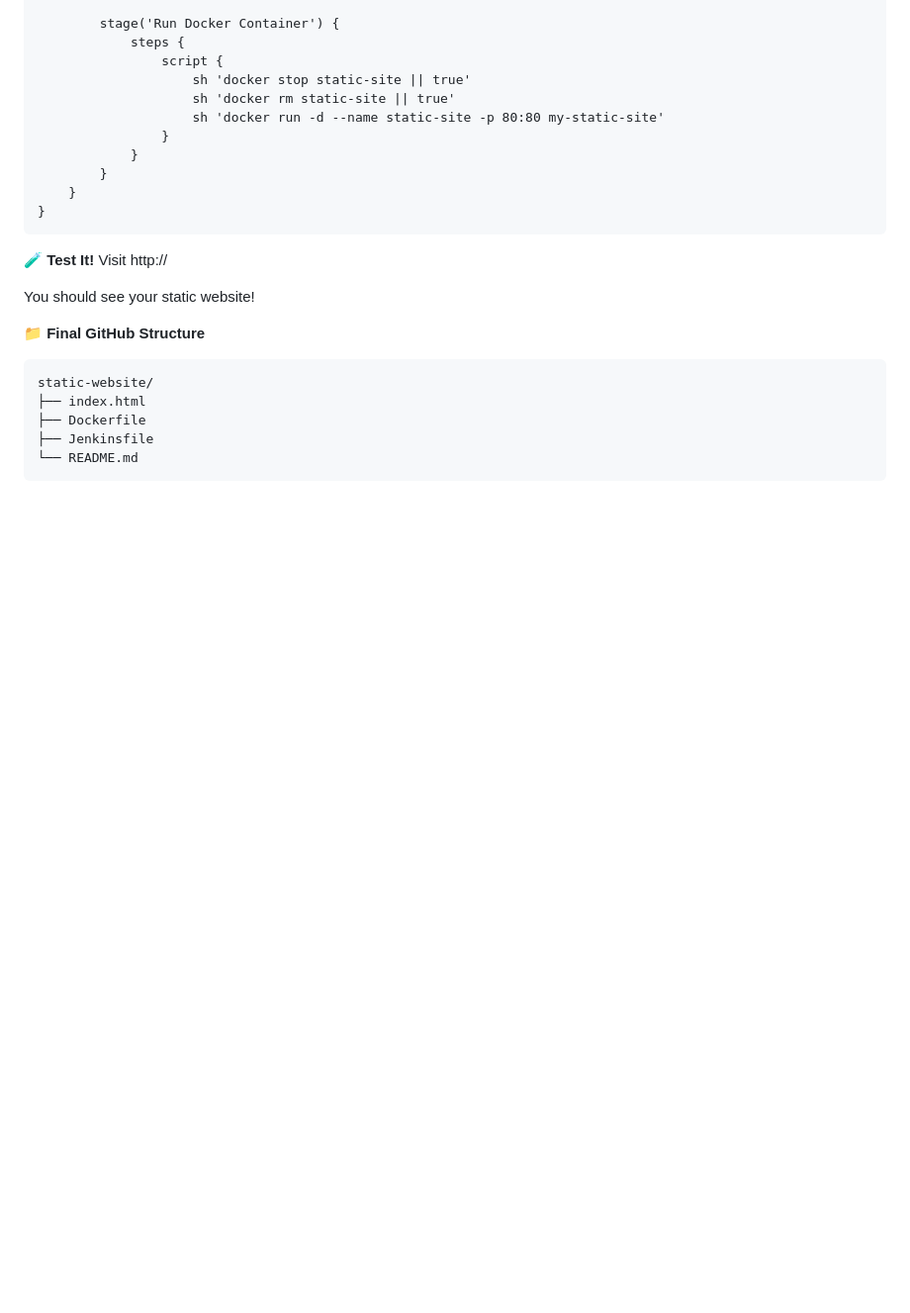
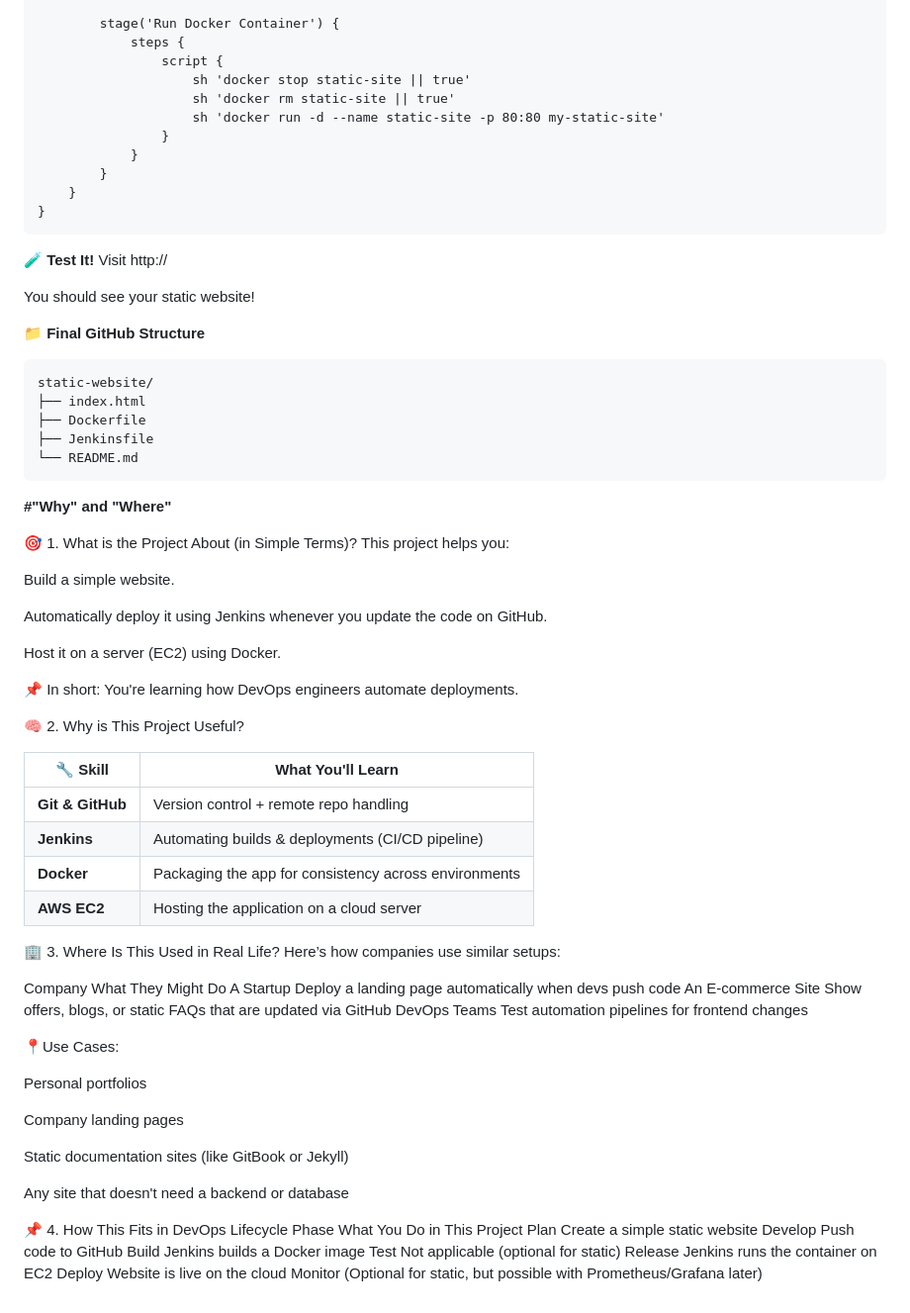
Before and after one commit to tokitaohma07/Static-Website-CI-CD-Pipeline-using-Jenkins-and-Docker-on-AWS-EC2, a Markdown page: README.md, the part around the change. Shown: that part at 99% size. Drawn GitHub-style; blank space fills up the shorter version.

````diff
--- a/README.md
+++ b/README.md
@@ -166,3 +166,59 @@ static-website/
 ├── Jenkinsfile
 └── README.md
 ```
+
+
+**#"Why" and "Where"**
+
+
+🎯 1. What is the Project About (in Simple Terms)?
+This project helps you:
+
+Build a simple website.
+
+Automatically deploy it using Jenkins whenever you update the code on GitHub.
+
+Host it on a server (EC2) using Docker.
+
+📌 In short: You're learning how DevOps engineers automate deployments.
+
+
+🧠 2. Why is This Project Useful?
+
+| 🔧 Skill         | What You'll Learn                                     |
+| ---------------- | ----------------------------------------------------- |
+| **Git & GitHub** | Version control + remote repo handling                |
+| **Jenkins**      | Automating builds & deployments (CI/CD pipeline)      |
+| **Docker**       | Packaging the app for consistency across environments |
+| **AWS EC2**      | Hosting the application on a cloud server             |
+
+
+
+🏢 3. Where Is This Used in Real Life?
+Here’s how companies use similar setups:
+
+Company	What They Might Do
+A Startup	Deploy a landing page automatically when devs push code
+An E-commerce Site	Show offers, blogs, or static FAQs that are updated via GitHub
+DevOps Teams	Test automation pipelines for frontend changes
+
+📍Use Cases:
+
+Personal portfolios
+
+Company landing pages
+
+Static documentation sites (like GitBook or Jekyll)
+
+Any site that doesn't need a backend or database
+
+
+📌 4. How This Fits in DevOps Lifecycle
+Phase	What You Do in This Project
+Plan	Create a simple static website
+Develop	Push code to GitHub
+Build	Jenkins builds a Docker image
+Test	Not applicable (optional for static)
+Release	Jenkins runs the container on EC2
+Deploy	Website is live on the cloud
+Monitor	(Optional for static, but possible with Prometheus/Grafana later)
````
